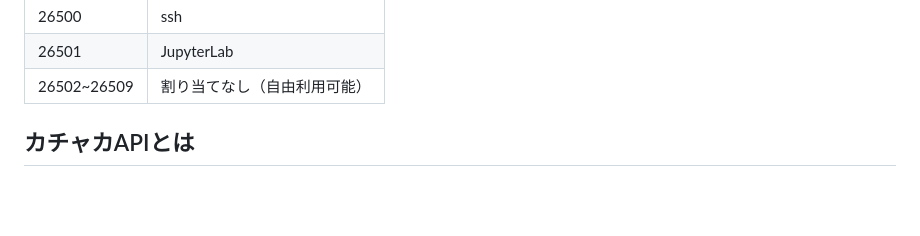
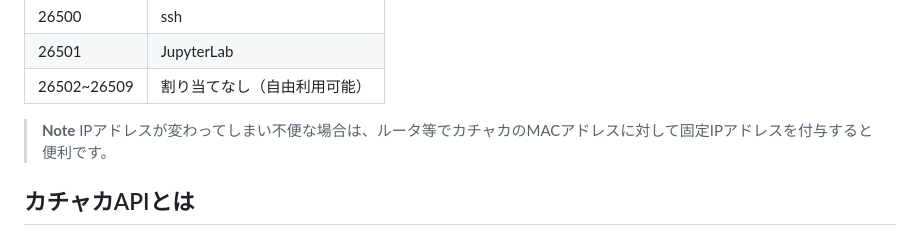
Before and after one commit to pf-robotics/kachaka-api, a Markdown page: README.md, the part around the change. Rendered like a GitHub page; blank space fills up the shorter version.

Commit message:
Add tips about ip address

```diff
--- a/README.md
+++ b/README.md
@@ -87,6 +87,8 @@
   </tr>
 </table>
 
+> **Note**
+> IPアドレスが変わってしまい不便な場合は、ルータ等でカチャカのMACアドレスに対して固定IPアドレスを付与すると便利です。
 
 
 ## カチャカAPIとは
```
